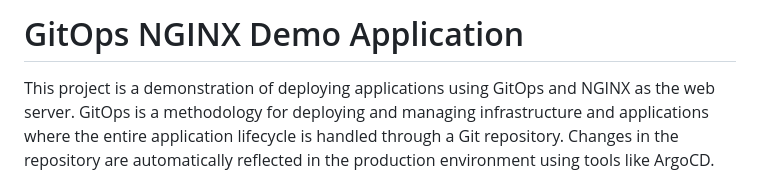
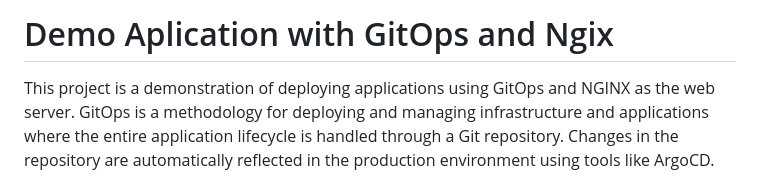
Before and after one commit to JordinPinzon/gitops-nginx-demo, a Markdown page: README.md, the part around the change. Rendered like a GitHub page.

```diff
--- a/README.md
+++ b/README.md
@@ -1,4 +1,4 @@
-# GitOps NGINX Demo Application
+# Demo Aplication with GitOps and Ngix
 
 This project is a demonstration of deploying applications using GitOps and NGINX as the web server. GitOps is a methodology for deploying and managing infrastructure and applications where the entire application lifecycle is handled through a Git repository. Changes in the repository are automatically reflected in the production environment using tools like ArgoCD.
 
```
